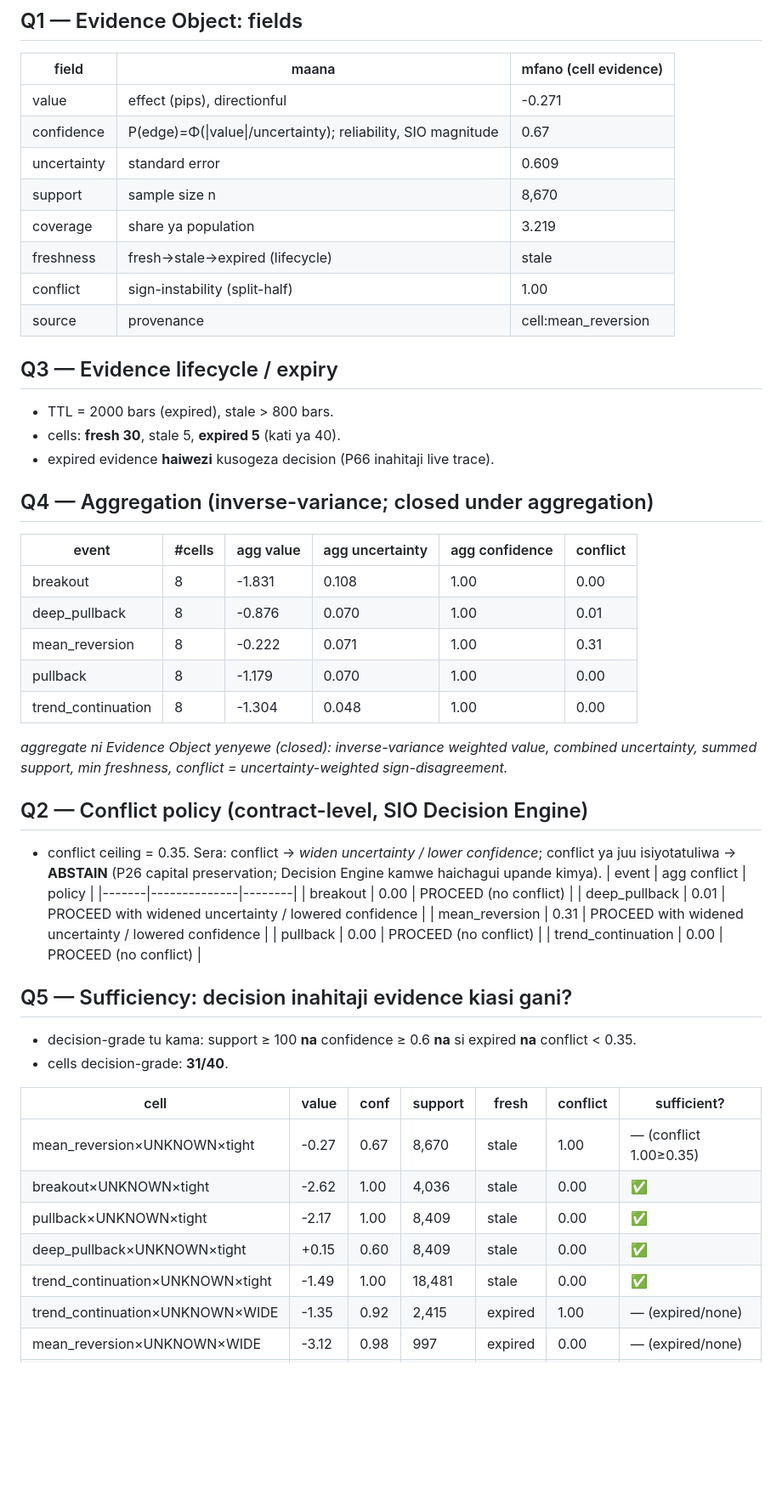
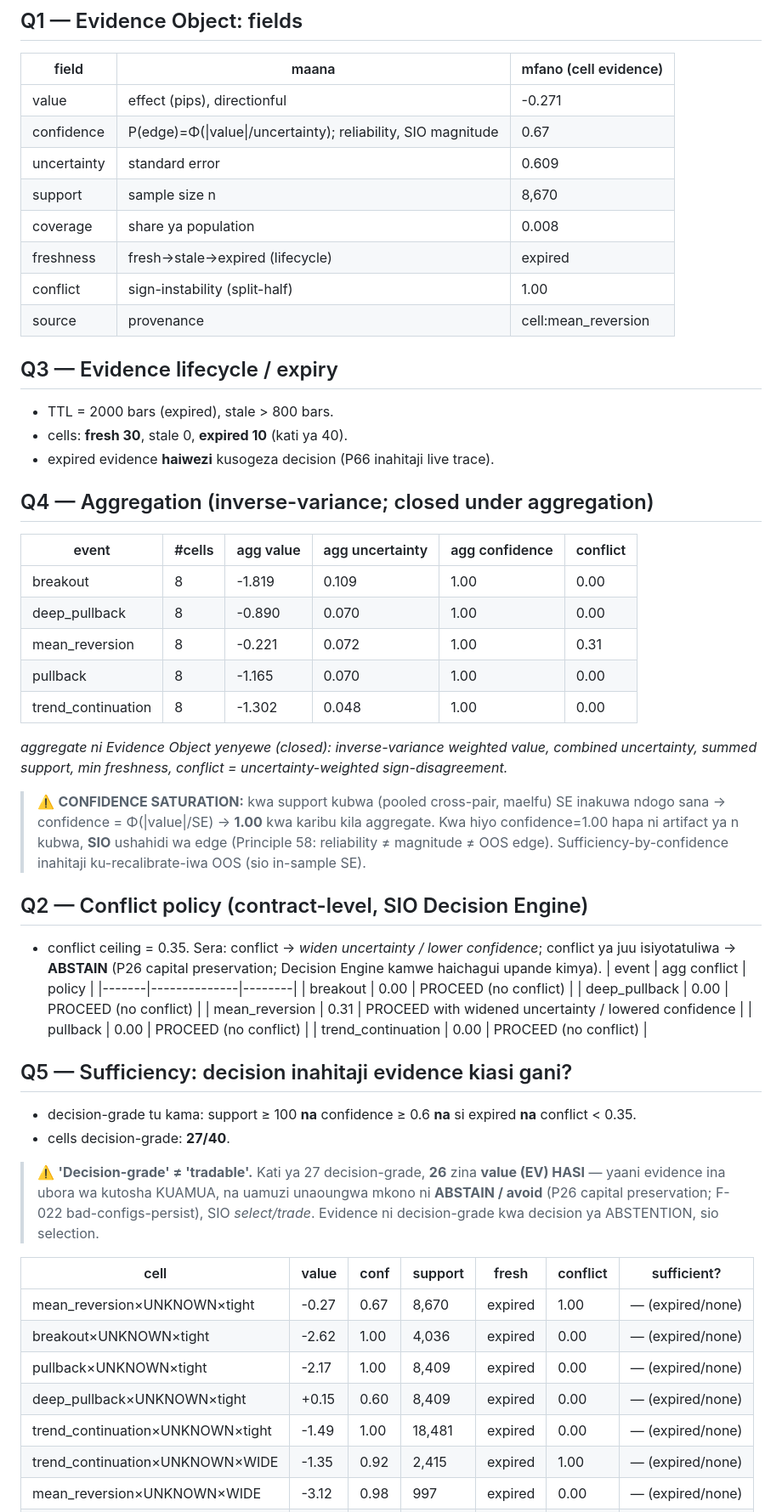
Before and after one commit to Majorsoln/elitefx1, a Markdown page: reports/evidence_theory_report.md, the part around one of its changes. Shown at 85% size. GitHub-like rendering; blank space fills up the shorter version.

Commit message:
report: evidence theory (D0, corrected coverage/freshness)

```diff
--- a/reports/evidence_theory_report.md
+++ b/reports/evidence_theory_report.md
@@ -12,28 +12,30 @@
 | confidence | P(edge)=Φ(\|value\|/uncertainty); reliability, SIO magnitude | 0.67 |
 | uncertainty | standard error | 0.609 |
 | support | sample size n | 8,670 |
-| coverage | share ya population | 3.219 |
-| freshness | fresh→stale→expired (lifecycle) | stale |
+| coverage | share ya population | 0.008 |
+| freshness | fresh→stale→expired (lifecycle) | expired |
 | conflict | sign-instability (split-half) | 1.00 |
 | source | provenance | cell:mean_reversion |
 
 ## Q3 — Evidence lifecycle / expiry
 
 - TTL = 2000 bars (expired), stale > 800 bars.
-- cells: **fresh 30**, stale 5, **expired 5** (kati ya 40).
+- cells: **fresh 30**, stale 0, **expired 10** (kati ya 40).
 - expired evidence **haiwezi** kusogeza decision (P66 inahitaji live trace).
 
 ## Q4 — Aggregation (inverse-variance; closed under aggregation)
 
 | event | #cells | agg value | agg uncertainty | agg confidence | conflict |
 |-------|--------|-----------|-----------------|----------------|----------|
-| breakout | 8 | -1.831 | 0.108 | 1.00 | 0.00 |
-| deep_pullback | 8 | -0.876 | 0.070 | 1.00 | 0.01 |
-| mean_reversion | 8 | -0.222 | 0.071 | 1.00 | 0.31 |
-| pullback | 8 | -1.179 | 0.070 | 1.00 | 0.00 |
-| trend_continuation | 8 | -1.304 | 0.048 | 1.00 | 0.00 |
+| breakout | 8 | -1.819 | 0.109 | 1.00 | 0.00 |
+| deep_pullback | 8 | -0.890 | 0.070 | 1.00 | 0.00 |
+| mean_reversion | 8 | -0.221 | 0.072 | 1.00 | 0.31 |
+| pullback | 8 | -1.165 | 0.070 | 1.00 | 0.00 |
+| trend_continuation | 8 | -1.302 | 0.048 | 1.00 | 0.00 |
 
 *aggregate ni Evidence Object yenyewe (closed): inverse-variance weighted value, combined uncertainty, summed support, min freshness, conflict = uncertainty-weighted sign-disagreement.*
+
+> ⚠️ **CONFIDENCE SATURATION:** kwa support kubwa (pooled cross-pair, maelfu) SE inakuwa ndogo sana → confidence = Φ(\|value\|/SE) → **1.00** kwa karibu kila aggregate. Kwa hiyo confidence=1.00 hapa ni artifact ya n kubwa, **SIO** ushahidi wa edge (Principle 58: reliability ≠ magnitude ≠ OOS edge). Sufficiency-by-confidence inahitaji ku-recalibrate-iwa OOS (sio in-sample SE).
 
 ## Q2 — Conflict policy (contract-level, SIO Decision Engine)
 
@@ -41,7 +43,7 @@
 | event | agg conflict | policy |
 |-------|--------------|--------|
 | breakout | 0.00 | PROCEED (no conflict) |
-| deep_pullback | 0.01 | PROCEED with widened uncertainty / lowered confidence |
+| deep_pullback | 0.00 | PROCEED (no conflict) |
 | mean_reversion | 0.31 | PROCEED with widened uncertainty / lowered confidence |
 | pullback | 0.00 | PROCEED (no conflict) |
 | trend_continuation | 0.00 | PROCEED (no conflict) |
@@ -49,15 +51,17 @@
 ## Q5 — Sufficiency: decision inahitaji evidence kiasi gani?
 
 - decision-grade tu kama: support ≥ 100 **na** confidence ≥ 0.6 **na** si expired **na** conflict < 0.35.
-- cells decision-grade: **31/40**.
+- cells decision-grade: **27/40**.
+
+> ⚠️ **'Decision-grade' ≠ 'tradable'.** Kati ya 27 decision-grade, **26** zina **value (EV) HASI** — yaani evidence ina ubora wa kutosha KUAMUA, na uamuzi unaoungwa mkono ni **ABSTAIN / avoid** (P26 capital preservation; F-022 bad-configs-persist), SIO *select/trade*. Evidence ni decision-grade kwa decision ya ABSTENTION, sio selection.
 
 | cell | value | conf | support | fresh | conflict | sufficient? |
 |------|-------|------|---------|-------|----------|-------------|
-| mean_reversion×UNKNOWN×tight | -0.27 | 0.67 | 8,670 | stale | 1.00 | — (conflict 1.00≥0.35) |
-| breakout×UNKNOWN×tight | -2.62 | 1.00 | 4,036 | stale | 0.00 | ✅ |
-| pullback×UNKNOWN×tight | -2.17 | 1.00 | 8,409 | stale | 0.00 | ✅ |
-| deep_pullback×UNKNOWN×tight | +0.15 | 0.60 | 8,409 | stale | 0.00 | ✅ |
-| trend_continuation×UNKNOWN×tight | -1.49 | 1.00 | 18,481 | stale | 0.00 | ✅ |
+| mean_reversion×UNKNOWN×tight | -0.27 | 0.67 | 8,670 | expired | 1.00 | — (expired/none) |
+| breakout×UNKNOWN×tight | -2.62 | 1.00 | 4,036 | expired | 0.00 | — (expired/none) |
+| pullback×UNKNOWN×tight | -2.17 | 1.00 | 8,409 | expired | 0.00 | — (expired/none) |
+| deep_pullback×UNKNOWN×tight | +0.15 | 0.60 | 8,409 | expired | 0.00 | — (expired/none) |
+| trend_continuation×UNKNOWN×tight | -1.49 | 1.00 | 18,481 | expired | 0.00 | — (expired/none) |
 | trend_continuation×UNKNOWN×WIDE | -1.35 | 0.92 | 2,415 | expired | 1.00 | — (expired/none) |
 | mean_reversion×UNKNOWN×WIDE | -3.12 | 0.98 | 997 | expired | 0.00 | — (expired/none) |
 | pullback×UNKNOWN×WIDE | -5.09 | 1.00 | 1,103 | expired | 0.00 | — (expired/none) |
```
Also changed, not shown: other parts of reports/evidence_theory_report.md (+3 -3 lines).
